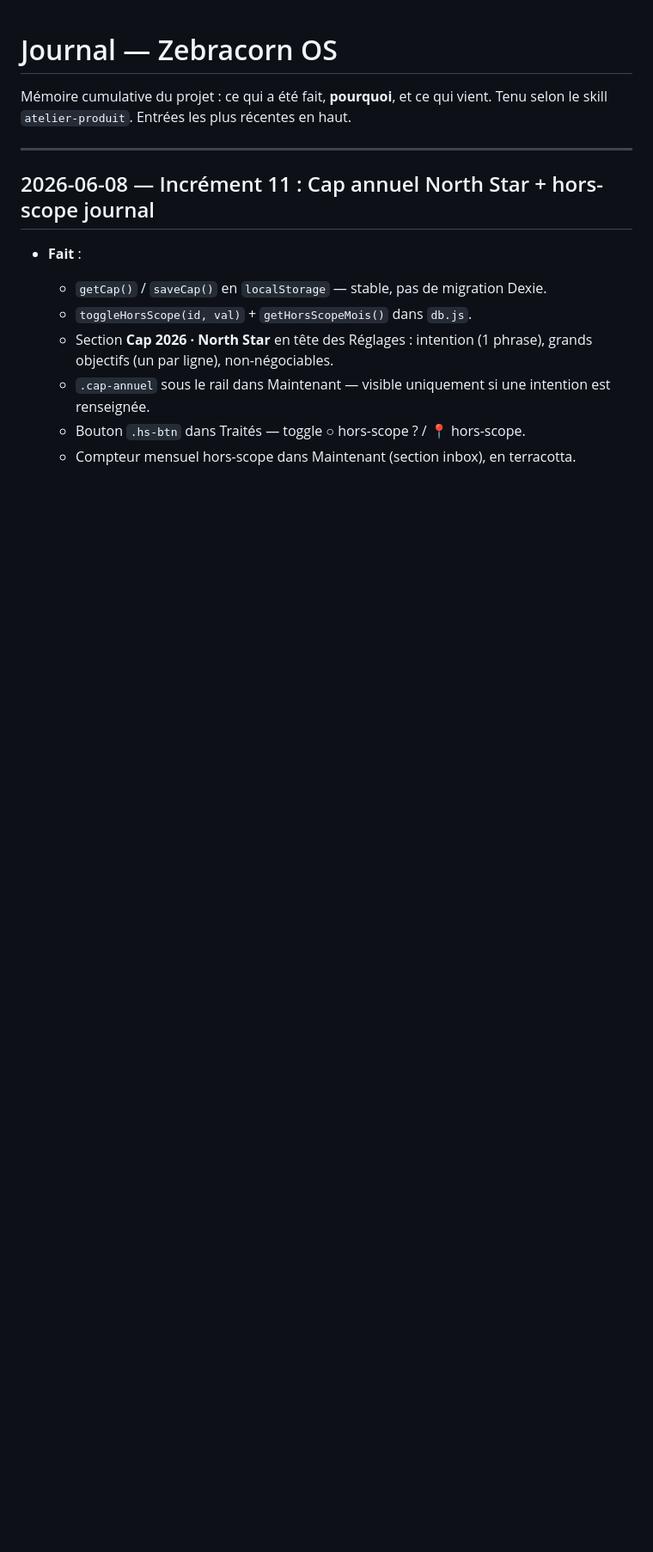
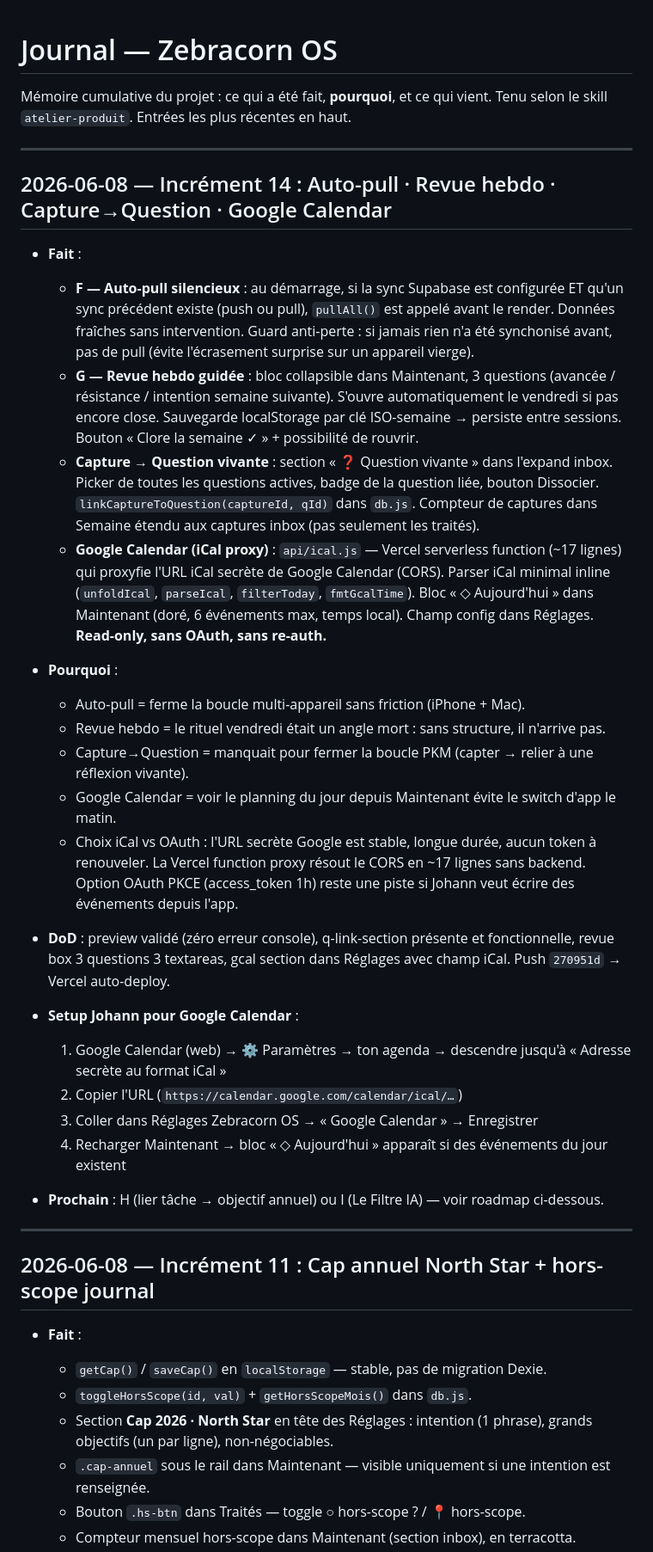
Before and after one commit to johannlemena-altmn/zebracorn-os, a Markdown page: JOURNAL.md, the part around one of its changes. Shown at 86% size. GitHub-like rendering; blank space fills up the shorter version.

```diff
--- a/JOURNAL.md
+++ b/JOURNAL.md
@@ -2,6 +2,33 @@
 
 Mémoire cumulative du projet : ce qui a été fait, **pourquoi**, et ce qui vient.
 Tenu selon le skill `atelier-produit`. Entrées les plus récentes en haut.
+
+---
+
+## 2026-06-08 — Incrément 14 : Auto-pull · Revue hebdo · Capture→Question · Google Calendar
+
+- **Fait** :
+  - **F — Auto-pull silencieux** : au démarrage, si la sync Supabase est configurée ET qu'un sync précédent existe (push ou pull), `pullAll()` est appelé avant le render. Données fraîches sans intervention. Guard anti-perte : si jamais rien n'a été synchonisé avant, pas de pull (évite l'écrasement surprise sur un appareil vierge).
+  - **G — Revue hebdo guidée** : bloc collapsible dans Maintenant, 3 questions (avancée / résistance / intention semaine suivante). S'ouvre automatiquement le vendredi si pas encore close. Sauvegarde localStorage par clé ISO-semaine → persiste entre sessions. Bouton « Clore la semaine ✓ » + possibilité de rouvrir.
+  - **Capture → Question vivante** : section « ❓ Question vivante » dans l'expand inbox. Picker de toutes les questions actives, badge de la question liée, bouton Dissocier. `linkCaptureToQuestion(captureId, qId)` dans `db.js`. Compteur de captures dans Semaine étendu aux captures inbox (pas seulement les traités).
+  - **Google Calendar (iCal proxy)** : `api/ical.js` — Vercel serverless function (~17 lignes) qui proxyfie l'URL iCal secrète de Google Calendar (CORS). Parser iCal minimal inline (`unfoldIcal`, `parseIcal`, `filterToday`, `fmtGcalTime`). Bloc « ◇ Aujourd'hui » dans Maintenant (doré, 6 événements max, temps local). Champ config dans Réglages. **Read-only, sans OAuth, sans re-auth.**
+
+- **Pourquoi** :
+  - Auto-pull = ferme la boucle multi-appareil sans friction (iPhone + Mac).
+  - Revue hebdo = le rituel vendredi était un angle mort : sans structure, il n'arrive pas.
+  - Capture→Question = manquait pour fermer la boucle PKM (capter → relier à une réflexion vivante).
+  - Google Calendar = voir le planning du jour depuis Maintenant évite le switch d'app le matin.
+  - Choix iCal vs OAuth : l'URL secrète Google est stable, longue durée, aucun token à renouveler. La Vercel function proxy résout le CORS en ~17 lignes sans backend. Option OAuth PKCE (access_token 1h) reste une piste si Johann veut écrire des événements depuis l'app.
+
+- **DoD** : preview validé (zéro erreur console), q-link-section présente et fonctionnelle, revue box 3 questions 3 textareas, gcal section dans Réglages avec champ iCal. Push `270951d` → Vercel auto-deploy.
+
+- **Setup Johann pour Google Calendar** :
+  1. Google Calendar (web) → ⚙ Paramètres → ton agenda → descendre jusqu'à « Adresse secrète au format iCal »
+  2. Copier l'URL (`https://calendar.google.com/calendar/ical/…`)
+  3. Coller dans Réglages Zebracorn OS → « Google Calendar » → Enregistrer
+  4. Recharger Maintenant → bloc « ◇ Aujourd'hui » apparaît si des événements du jour existent
+
+- **Prochain** : H (lier tâche → objectif annuel) ou I (Le Filtre IA) — voir roadmap ci-dessous.
 
 ---
 
```
Also changed, not shown: other parts of JOURNAL.md (+52 -19 lines).
